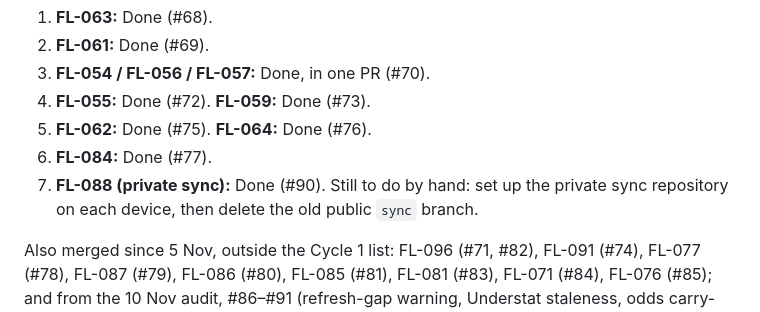
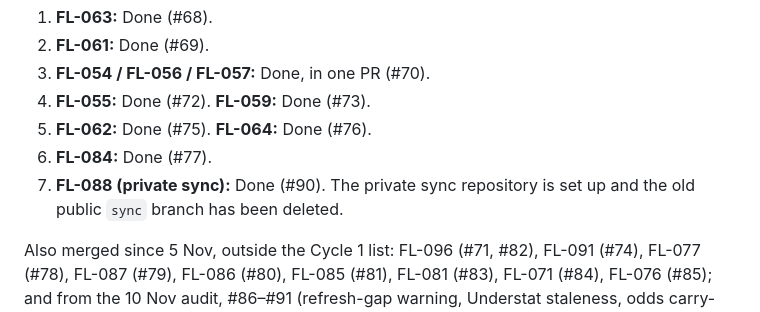
Before and after one commit to AFG-design/FPL-Lab, a Markdown page: docs/roadmap-status.md, the part around the change. Drawn GitHub-style.

Commit message:
Roadmap status: FL-088 finished, old public sync branch deleted
Co-Authored-By: Claude Opus 5.5 <noreply@anthropic.com>
Claude-Session: https://claude.ai/code/session_01UGZuPBBtXezm88djiCoaKe

```diff
--- a/docs/roadmap-status.md
+++ b/docs/roadmap-status.md
@@ -18,7 +18,7 @@ Cycle 1 items:
 4. **FL-055:** Done (#72). **FL-059:** Done (#73).
 5. **FL-062:** Done (#75). **FL-064:** Done (#76).
 6. **FL-084:** Done (#77).
-7. **FL-088 (private sync):** Done (#90). Still to do by hand: set up the private sync repository on each device, then delete the old public `sync` branch.
+7. **FL-088 (private sync):** Done (#90). The private sync repository is set up and the old public `sync` branch has been deleted.
 
 Also merged since 5 Nov, outside the Cycle 1 list: FL-096 (#71, #82), FL-091 (#74), FL-077 (#78), FL-087 (#79), FL-086 (#80), FL-085 (#81), FL-081 (#83), FL-071 (#84), FL-076 (#85); and from the 10 Nov audit, #86–#91 (refresh-gap warning, Understat staleness, odds carry-over, source checks, private sync, Rivals tile).
 
```
